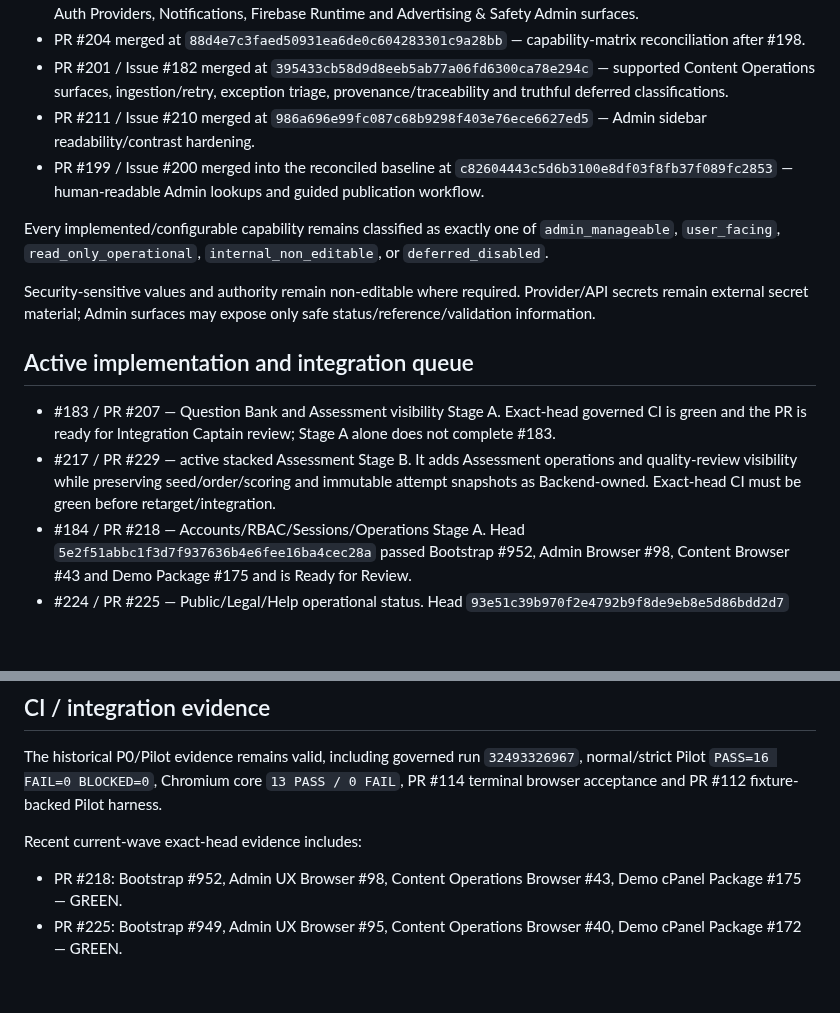
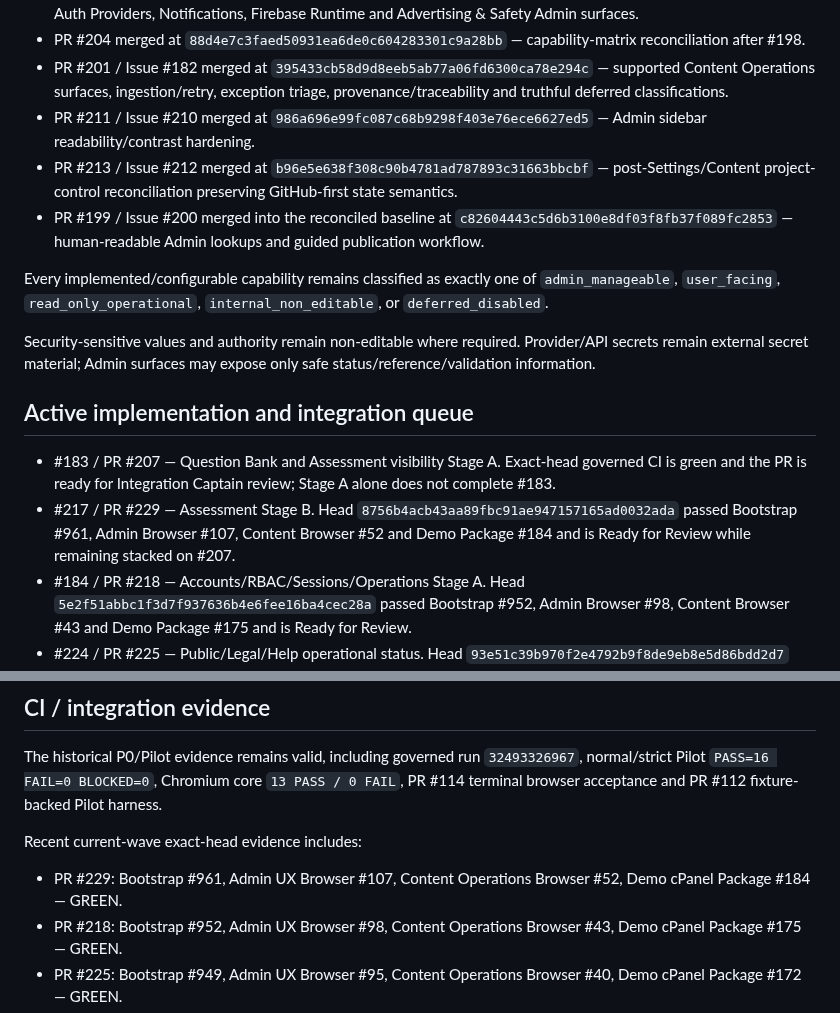
Before and after one commit to walidatiyaai2025-gif/Modrik, a Markdown page: CURRENT_STATE.md, 2 parts joined by grey strips. GitHub-like rendering; blank space fills up the shorter version.

Commit message:
docs: align current state with integrated control checkpoint

```diff
--- a/CURRENT_STATE.md
+++ b/CURRENT_STATE.md
@@ -17,6 +17,7 @@ Live repository state must be fetched from GitHub before using this checkpoint.
 - PR #204 merged at `88d4e7c3faed50931ea6de0c604283301c9a28bb` — capability-matrix reconciliation after #198.
 - PR #201 / Issue #182 merged at `395433cb58d9d8eeb5ab77a06fd6300ca78e294c` — supported Content Operations surfaces, ingestion/retry, exception triage, provenance/traceability and truthful deferred classifications.
 - PR #211 / Issue #210 merged at `986a696e99fc087c68b9298f403e76ece6627ed5` — Admin sidebar readability/contrast hardening.
+- PR #213 / Issue #212 merged at `b96e5e638f308c90b4781ad787893c31663bbcbf` — post-Settings/Content project-control reconciliation preserving GitHub-first state semantics.
 - PR #199 / Issue #200 merged into the reconciled baseline at `c82604443c5d6b3100e8df03f8fb37f089fc2853` — human-readable Admin lookups and guided publication workflow.
 
 Every implemented/configurable capability remains classified as exactly one of `admin_manageable`, `user_facing`, `read_only_operational`, `internal_non_editable`, or `deferred_disabled`.
@@ -26,7 +27,7 @@ Security-sensitive values and authority remain non-editable where required. Prov
 ## Active implementation and integration queue
 
 - #183 / PR #207 — Question Bank and Assessment visibility Stage A. Exact-head governed CI is green and the PR is ready for Integration Captain review; Stage A alone does not complete #183.
-- #217 / PR #229 — active stacked Assessment Stage B. It adds Assessment operations and quality-review visibility while preserving seed/order/scoring and immutable attempt snapshots as Backend-owned. Exact-head CI must be green before retarget/integration.
+- #217 / PR #229 — Assessment Stage B. Head `8756b4acb43aa89fbc91ae947157165ad0032ada` passed Bootstrap #961, Admin Browser #107, Content Browser #52 and Demo Package #184 and is Ready for Review while remaining stacked on #207.
 - #184 / PR #218 — Accounts/RBAC/Sessions/Operations Stage A. Head `5e2f51abbc1f3d7f937636b4e6fee16ba4cec28a` passed Bootstrap #952, Admin Browser #98, Content Browser #43 and Demo Package #175 and is Ready for Review.
 - #224 / PR #225 — Public/Legal/Help operational status. Head `93e51c39b970f2e4792b9f8de9eb8e5d86bdd2d7` passed Bootstrap #949, Admin Browser #95, Content Browser #40 and Demo Package #172 and is Ready for Review. Mutable legal/public management remains unavailable because no authoritative edit/version/publication contract exists.
 - #219 / PR #221 — shared Student-entry browser harness repair. Head `24fe021f97e5380fa49e3426a2d868121a3f3457` is exact-head green for Bootstrap, Boot Security, Runtime Acceptance and Learning responsive regression and is Ready for Integration.
@@ -39,6 +40,7 @@ Bounded support/QA packets may publish evidence/findings but do not own domain i
 The historical P0/Pilot evidence remains valid, including governed run `32493326967`, normal/strict Pilot `PASS=16 FAIL=0 BLOCKED=0`, Chromium core `13 PASS / 0 FAIL`, PR #114 terminal browser acceptance and PR #112 fixture-backed Pilot harness.
 
 Recent current-wave exact-head evidence includes:
+- PR #229: Bootstrap #961, Admin UX Browser #107, Content Operations Browser #52, Demo cPanel Package #184 — GREEN.
 - PR #218: Bootstrap #952, Admin UX Browser #98, Content Operations Browser #43, Demo cPanel Package #175 — GREEN.
 - PR #225: Bootstrap #949, Admin UX Browser #95, Content Operations Browser #40, Demo cPanel Package #172 — GREEN.
 - PR #221: Bootstrap #945, Web Browser Boot Security #63, Web Browser Runtime Acceptance #79, Web Browser Learning Responsive Candidate #25 — GREEN.
```
